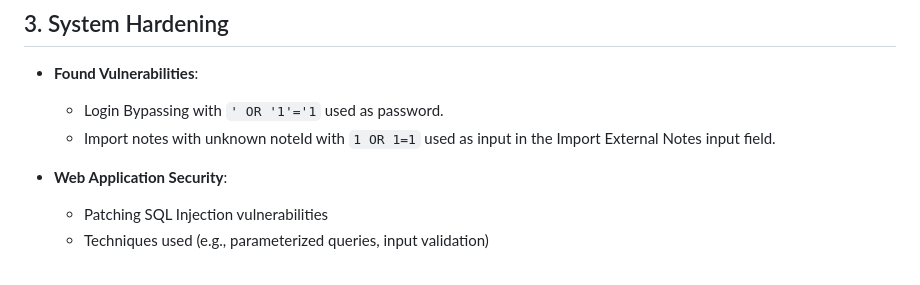
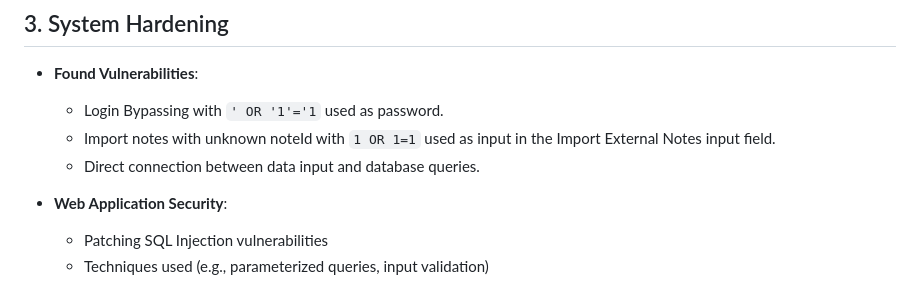
Before and after one commit to Davdu/Security1-Miniproject, a Markdown page: Report.md, the part around the change. Rendered like a GitHub page.

```diff
--- a/Report.md
+++ b/Report.md
@@ -29,6 +29,7 @@ This project involves setting up and securing a vulnerable Flask web application
 - **Found Vulnerabilities**:
   - Login Bypassing with `' OR '1'='1` used as password.
   - Import notes with unknown noteId with `1 OR 1=1` used as input in the Import External Notes input field.
+  - Direct connection between data input and database queries.
 
 - **Web Application Security**:
   - Patching SQL Injection vulnerabilities
```
